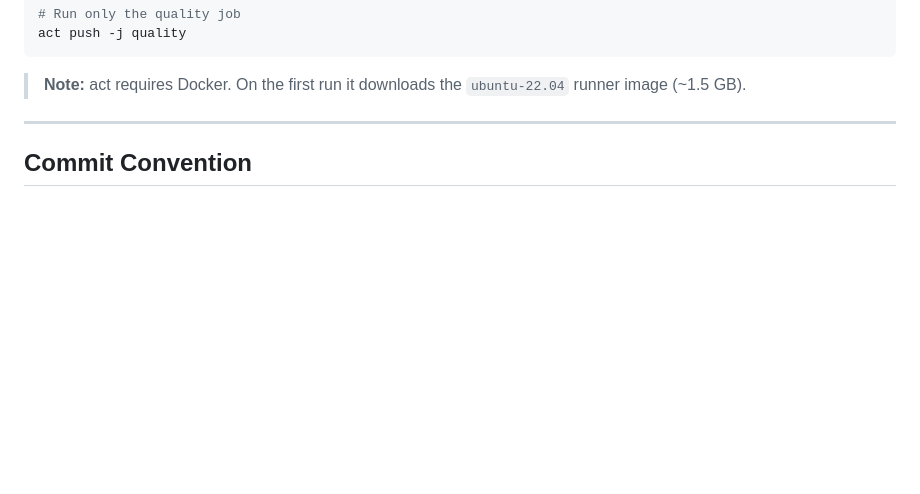
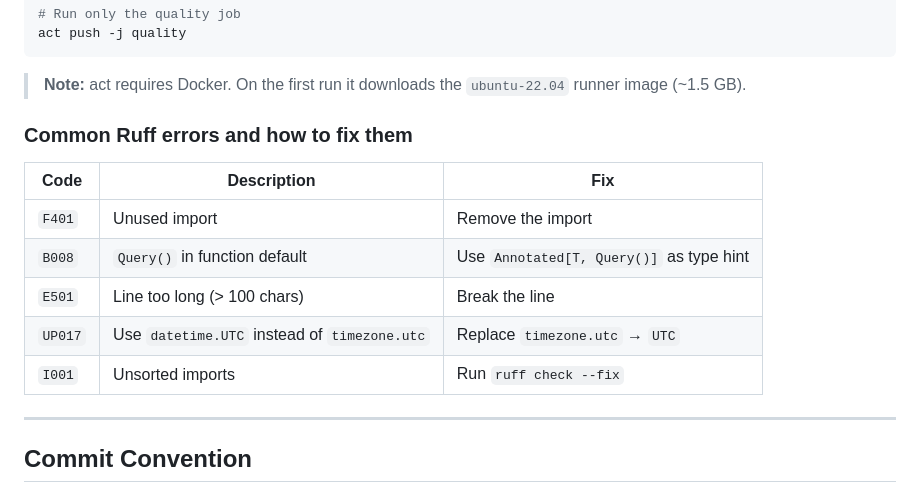
Before and after one commit to pattersonrptr/crypto-ai-research-terminal, a Markdown page: README.md, the part around one of its changes. Drawn GitHub-style; blank space fills up the shorter version.

```diff
--- a/README.md
+++ b/README.md
@@ -177,6 +222,16 @@ act push -j quality
 
 > **Note:** act requires Docker. On the first run it downloads the `ubuntu-22.04`
 > runner image (~1.5 GB).
+
+### Common Ruff errors and how to fix them
+
+| Code | Description | Fix |
+|---|---|---|
+| `F401` | Unused import | Remove the import |
+| `B008` | `Query()` in function default | Use `Annotated[T, Query()]` as type hint |
+| `E501` | Line too long (> 100 chars) | Break the line |
+| `UP017` | Use `datetime.UTC` instead of `timezone.utc` | Replace `timezone.utc` → `UTC` |
+| `I001` | Unsorted imports | Run `ruff check --fix` |
 
 ---
 
```
Also changed, not shown: other parts of README.md (+48 -3 lines).
